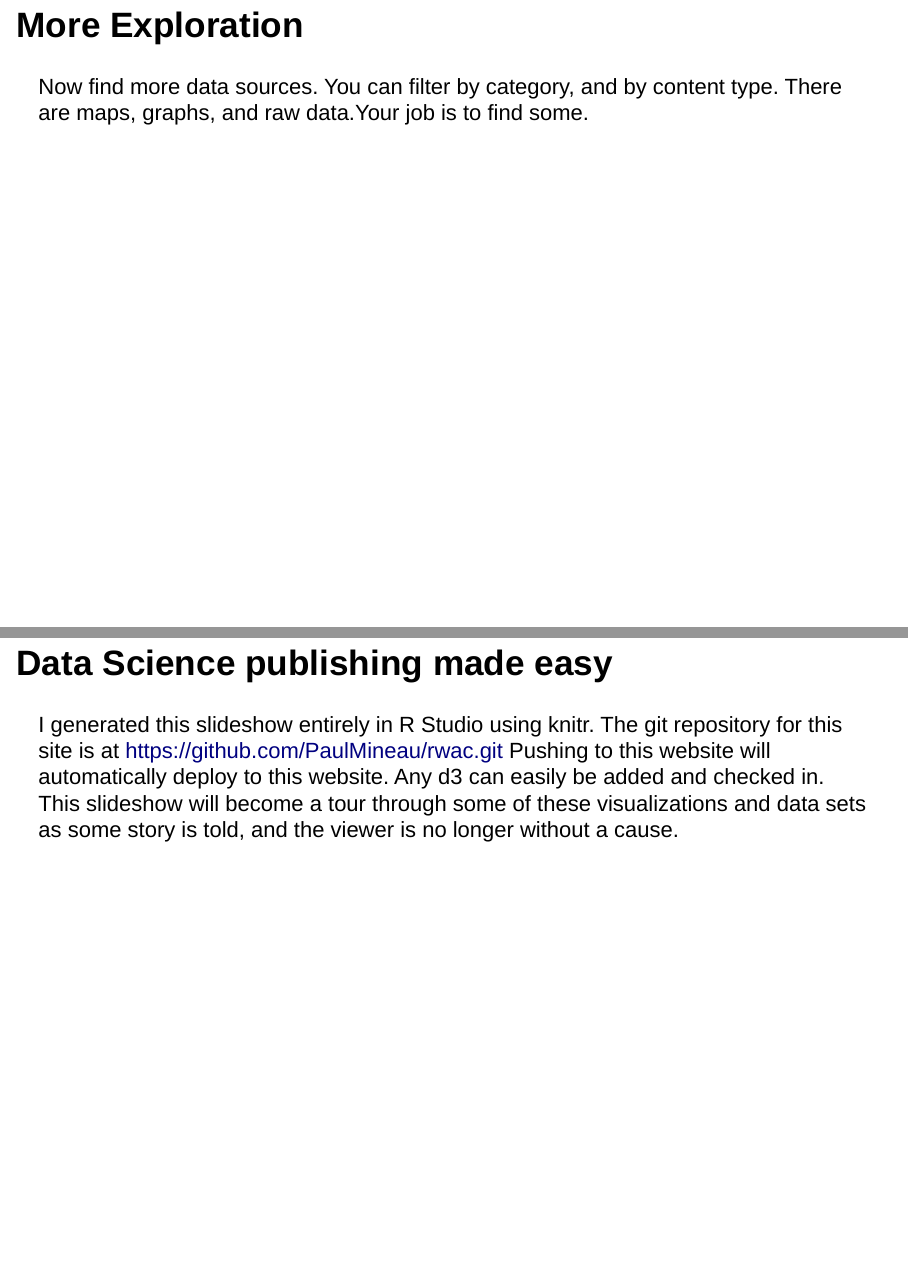
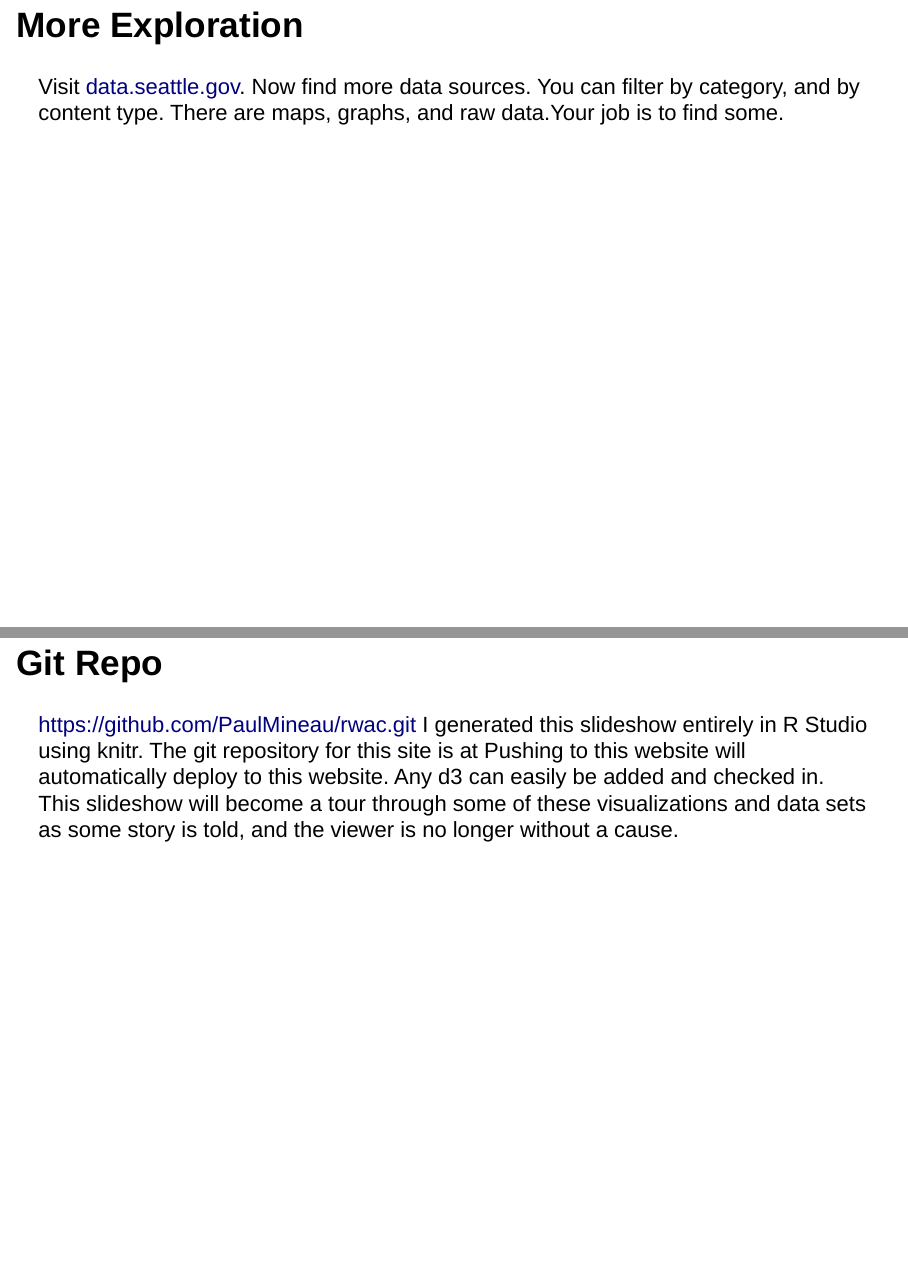
Before and after one commit to PaulMineau/rwac, an R Markdown document (index.Rmd): pages 6 and 7 of 9, joined at a grey line. Rendered offline with R 4.5, knitr and Pandoc, with nearby package versions; drawn as Slidy slides in place of the format the file asks for.

Commit message:
getting ready to present

```diff
--- a/index.Rmd
+++ b/index.Rmd
@@ -26,10 +26,11 @@ output: ioslides_presentation
 
 
 ## More Exploration
-Now find more data sources. You can filter by category, and by content type. There are maps, graphs, and raw data.Your job is to find some.
+Visit <a href="http://data.seattle.gov" target="_blank">data.seattle.gov</a>. Now find more data sources. You can filter by category, and by content type. There are maps, graphs, and raw data.Your job is to find some.
 
-## Data Science publishing made easy
-I generated this slideshow entirely in R Studio using knitr. The git repository for this site is at https://github.com/PaulMineau/rwac.git
+## Git Repo
+https://github.com/PaulMineau/rwac.git
+I generated this slideshow entirely in R Studio using knitr. The git repository for this site is at
 Pushing to this website will automatically deploy to this website. Any d3 can easily be added and checked in. This slideshow will become a tour through some of these visualizations and data sets as some story is told, and the viewer is no longer without a cause.
 
 ## R Script output in the slideshow
```
Also changed, not shown: index.Rmd (5 more changed lines).
